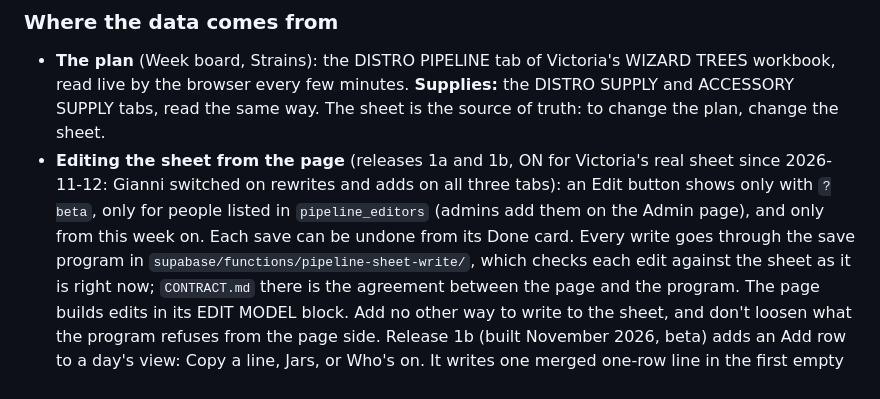
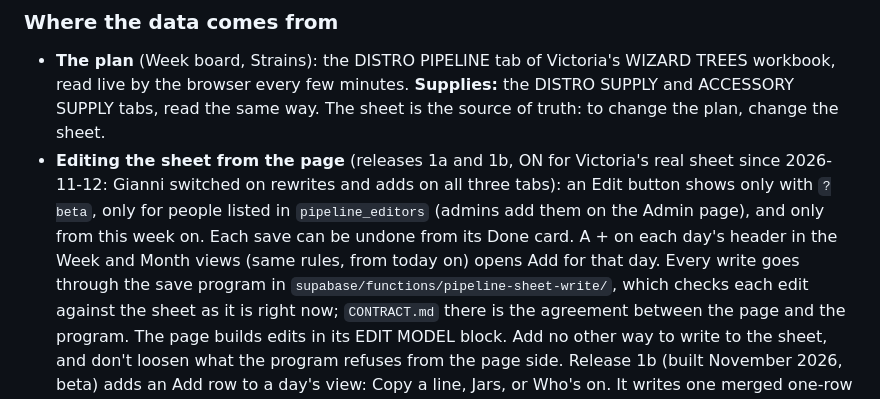
Before and after one commit to claude759/salt-flat, a Markdown page: CLAUDE.md, the part around the change. GitHub-like rendering.

Commit message:
Repo notes: the Production schedule's + on each day opens Add for that day.
Co-Authored-By: Claude Opus 5.5 <noreply@anthropic.com>

```diff
--- a/CLAUDE.md
+++ b/CLAUDE.md
@@ -137,7 +137,8 @@ launch. The check fails if one of the three pieces is missing.
 - **Editing the sheet from the page** (releases 1a and 1b, ON for Victoria's real sheet since
   2026-11-12: Gianni switched on rewrites and adds on all three tabs): an Edit
   button shows only with `?beta`, only for people listed in `pipeline_editors` (admins add them on
-  the Admin page), and only from this week on. Each save can be undone from its Done card. Every write goes through the save program in `supabase/functions/pipeline-sheet-write/`,
+  the Admin page), and only from this week on. Each save can be undone from its Done card. A + on
+  each day's header in the Week and Month views (same rules, from today on) opens Add for that day. Every write goes through the save program in `supabase/functions/pipeline-sheet-write/`,
   which checks each edit against the sheet as it is right now; `CONTRACT.md` there is the agreement
   between the page and the program. The page builds edits in its EDIT MODEL block. Add no other
   way to write to the sheet, and don't loosen what the program refuses from the page side.
```
